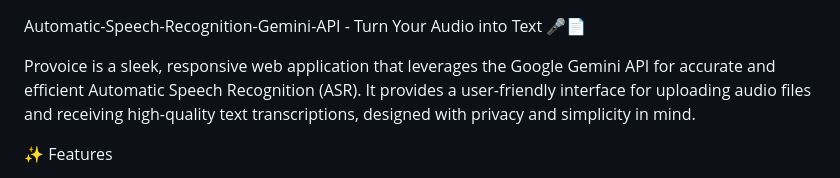
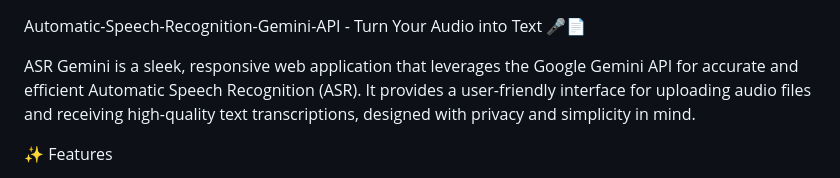
Before and after one commit to dineshkumardhanapal/Automatic-Speech-Recognition-Gemini-API, a Markdown page: Readme.MD, the part around the change. Drawn GitHub-style.

```diff
--- a/Readme.MD
+++ b/Readme.MD
@@ -1,6 +1,6 @@
 Automatic-Speech-Recognition-Gemini-API - Turn Your Audio into Text 🎤📄
 
-Provoice is a sleek, responsive web application that leverages the Google Gemini API for accurate and efficient Automatic Speech Recognition (ASR). It provides a user-friendly interface for uploading audio files and receiving high-quality text transcriptions, designed with privacy and simplicity in mind.
+ASR Gemini is a sleek, responsive web application that leverages the Google Gemini API for accurate and efficient Automatic Speech Recognition (ASR). It provides a user-friendly interface for uploading audio files and receiving high-quality text transcriptions, designed with privacy and simplicity in mind.
 
 ✨ Features
 
```
